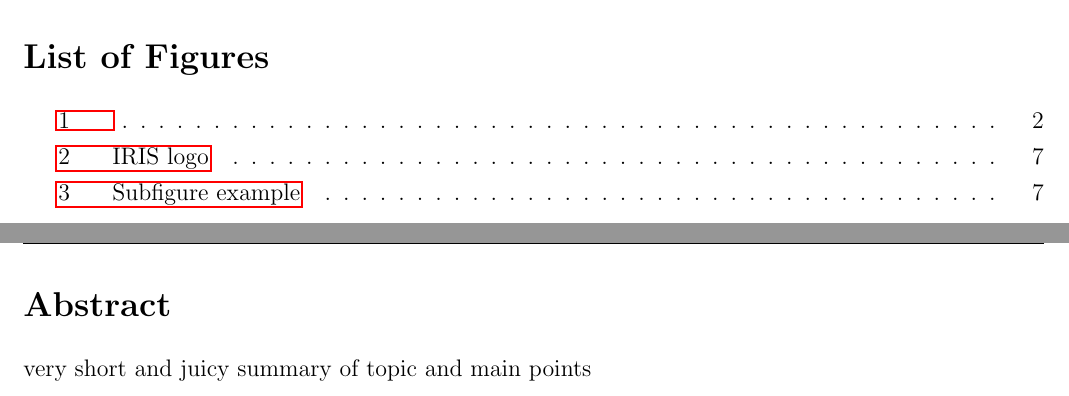
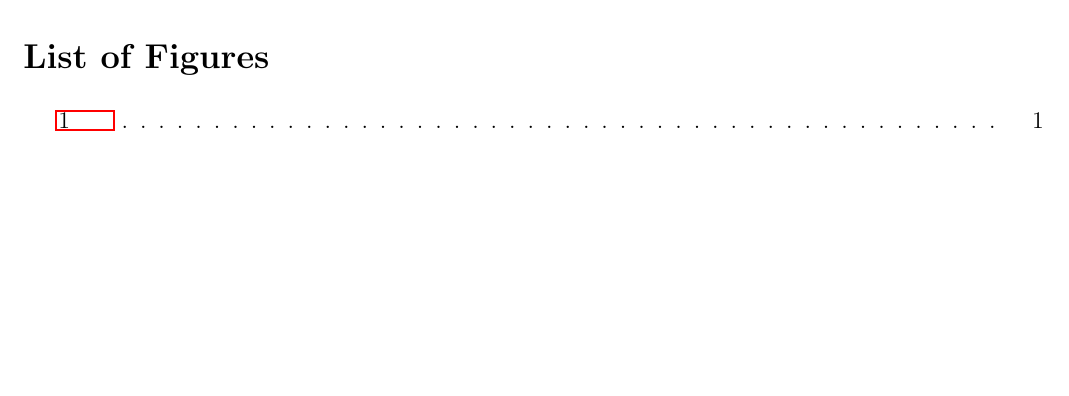
Before and after one commit to ToniRV/visual-odometry-pipeline, a LaTeX thesis (report/report.tex): two parts of pages 3 and 4 of 11 before the commit and part of page 3 of 8 after it, the two joined at a grey line, cut so that both start at the same text, the shorter picture padded with empty space. Compiled offline with pdfLaTeX.

Commit message:
no abstract, examples needed

```diff
--- a/report/report.tex
+++ b/report/report.tex
@@ -104,9 +104,9 @@
 %\input{Preface}
 
 % Abstract must not be longer than one page per language.
-\addcontentsline{toc}{section}{\protect\numberline{}{Abstract}}
-\markright{Abstract}
-\input{Abstract}
+%\addcontentsline{toc}{section}{\protect\numberline{}{Abstract}}
+%\markright{Abstract}
+%\input{Abstract}
 
 % Main body
 \newpage
```
Also changed, not shown: report/report.pdf, report/report.tex (2 more changed lines), 8 other files.
